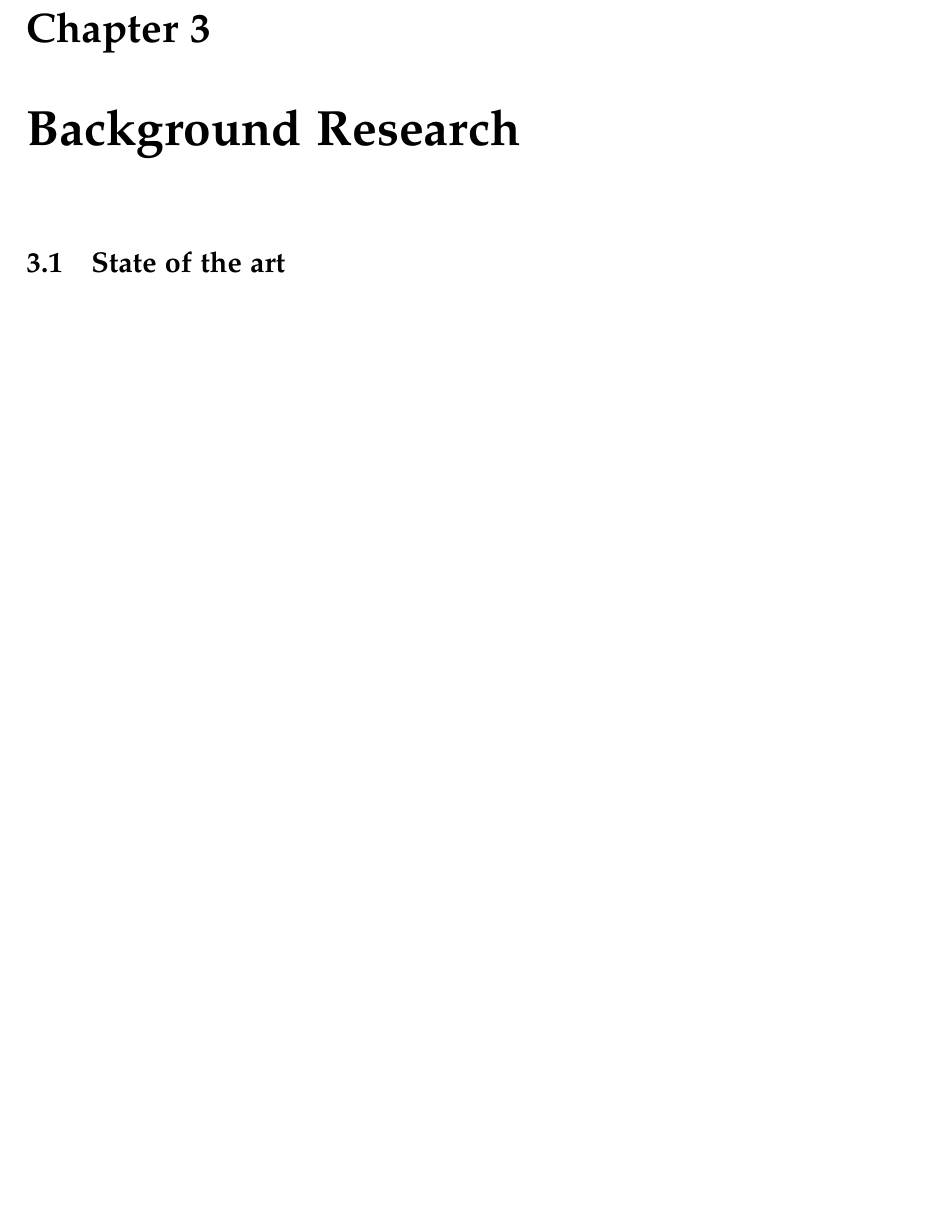
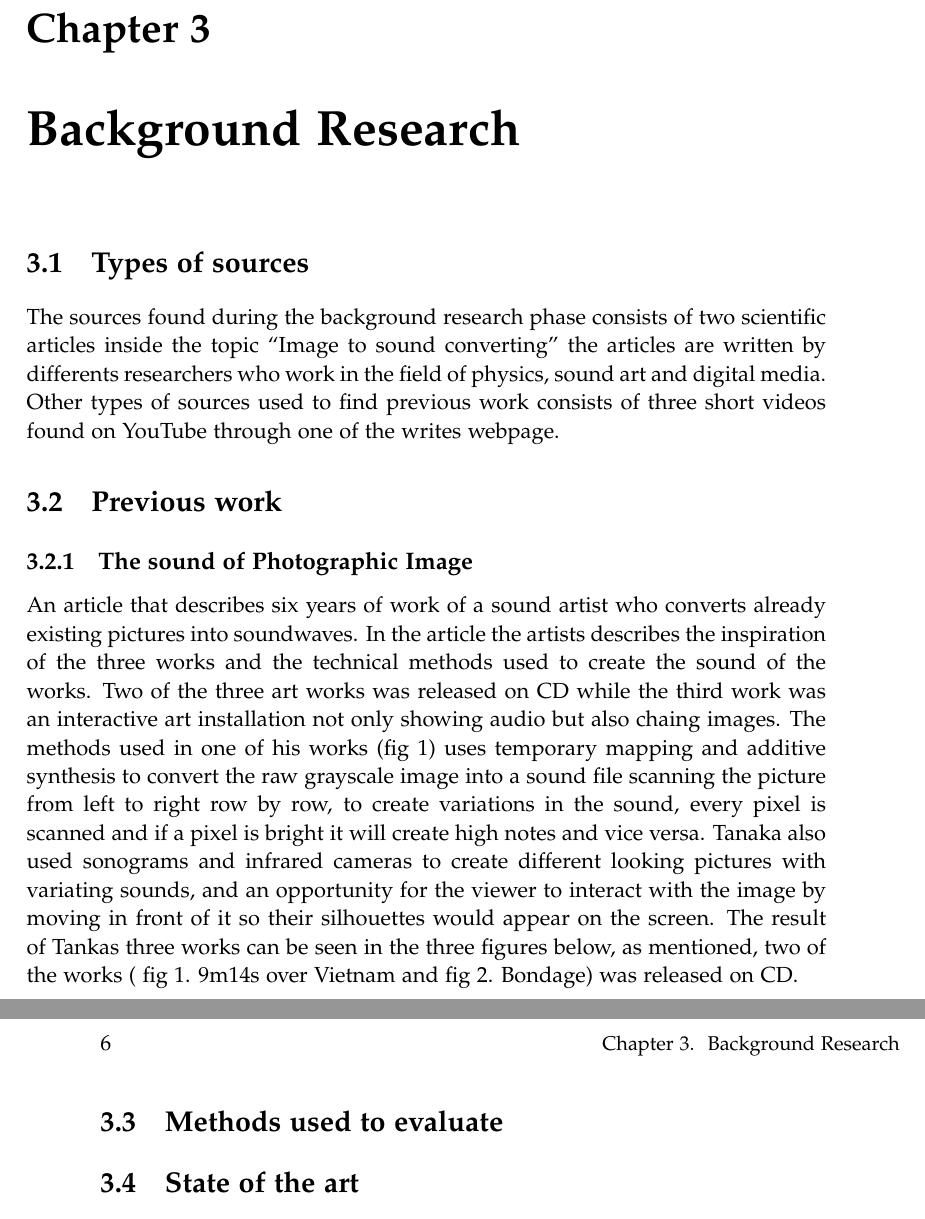
Before and after one commit to kaas-/MightyMuffins-Report, a LaTeX thesis (master.tex, which reads sections/backgroundresearch.tex): part of page 19 of 39 before the commit and two parts of pages 19 and 20 of 39 after it, the two joined at a grey line, cut so that both start at the same text, the shorter picture padded with empty space. Compiled offline with pdfLaTeX.

Commit message:
Previous work commited
Camillas work

```diff
--- a/sections/backgroundresearch.tex
+++ b/sections/backgroundresearch.tex
@@ -1,5 +1,24 @@
 %!TEX root = ../master.tex
 \chapter{Background Research}\label{ch:bgresearch}
+
+
+
+\section{Types of sources}\label{sec:typesofsources}
+The sources found during the background research phase consists of two scientific articles inside the topic “Image to sound converting” the articles are written by differents researchers who work in the field of physics, sound art and digital media. Other types of sources used to find previous work consists of three short videos found on YouTube through one of the writes webpage.
+
+
+\section{Previous work}\label{sec:previouswork}
+
+\subsection{The sound of Photographic Image}\label{sec:soundarticle}
+An article that describes six years of work of a sound artist who converts already existing pictures into soundwaves. In the article the artists describes the inspiration of the three works and the technical methods used to create the sound of the works. Two of the three art works was released on CD while the third work was an interactive art installation not only showing audio but also chaing images. The methods used in one of his works (fig 1) uses temporary mapping and additive synthesis to convert the raw grayscale image into a sound file scanning the picture from left to right row by row, to create variations in the sound, every pixel is scanned and if a pixel is bright it will create high notes and vice versa.  Tanaka also used sonograms and infrared cameras to create different looking pictures with variating sounds, and an opportunity for the viewer to interact with the image by moving in front of it so their silhouettes would appear on the screen. The result of Tankas three works can be seen in the three figures below, as mentioned, two of the works ( fig 1. 9m14s over Vietnam and fig 2. Bondage) was released on CD.
+
+
+
+\section{Methods used to evaluate}\label{sub:methodsusedtoevaluate}
+
+
+
+
 
 
 \section{State of the art}\label{sec:stateart}
```
Also changed, not shown: 1 other file.
